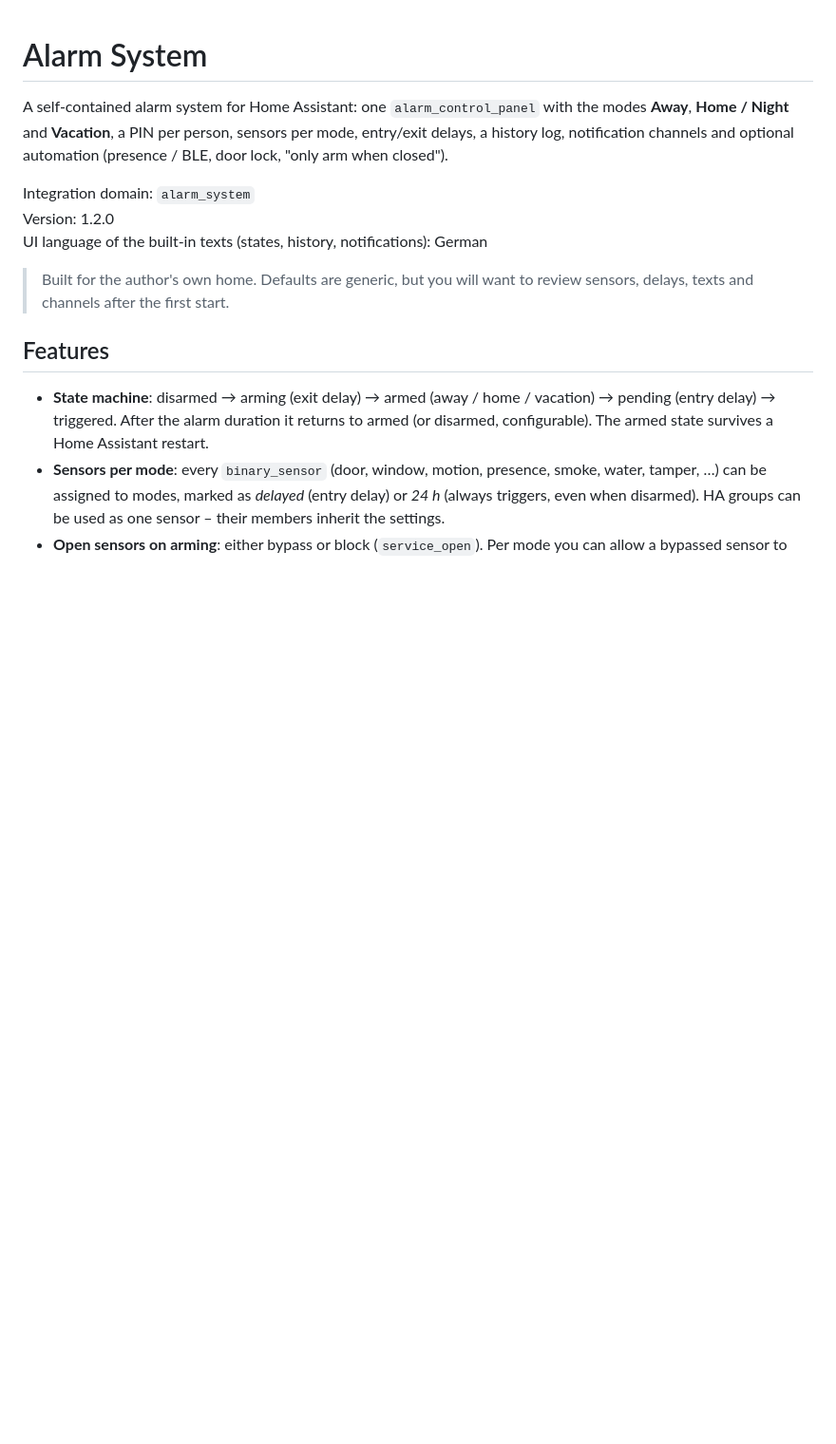
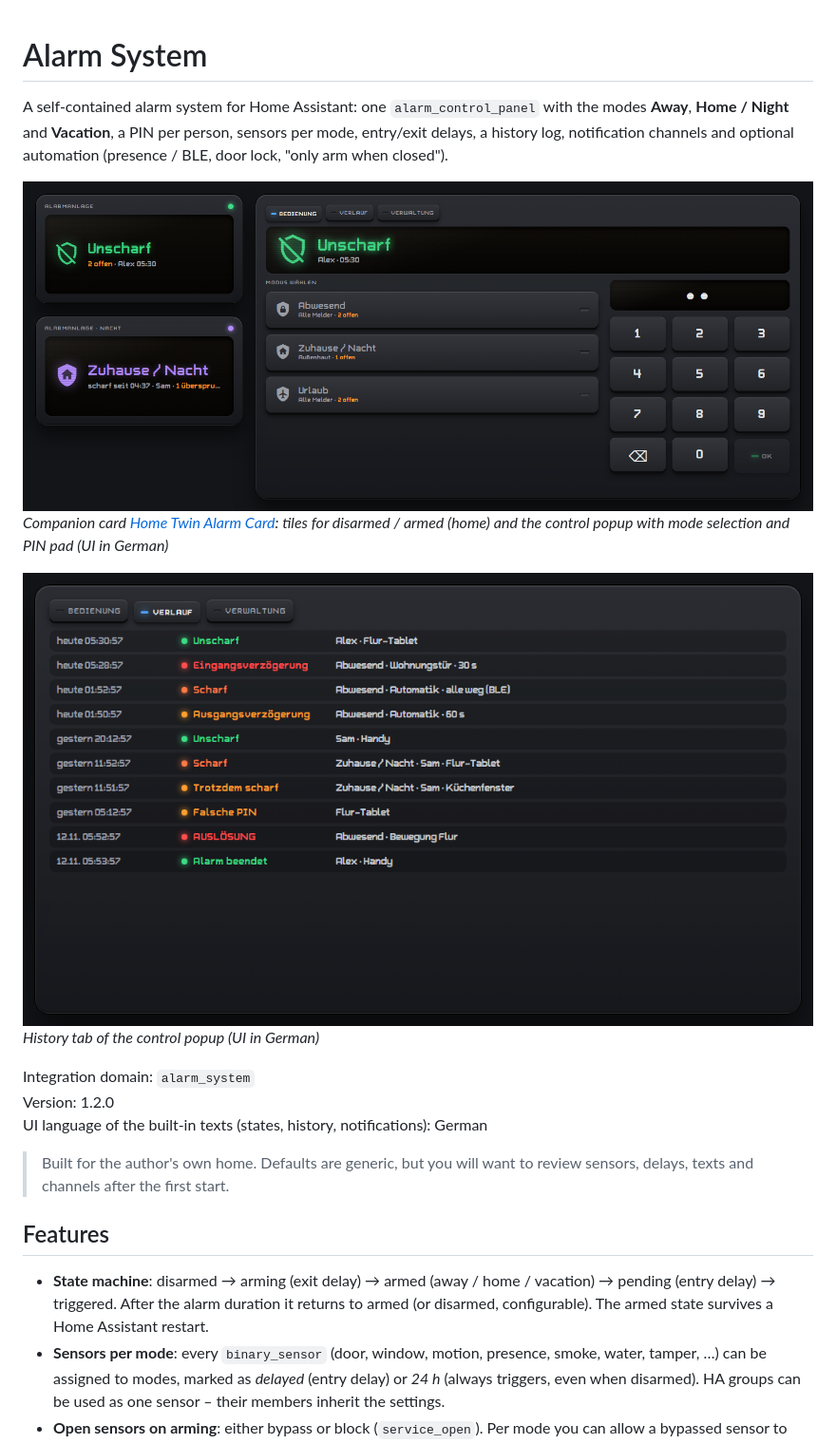
Before and after one commit to SysriX/alarm_system_ha_integration, a Markdown page: README.md, the part around the change. Shown at 95% size. Rendered like a GitHub page; pictures changed too: docs/images/history.png (added), docs/images/preview.png (added); blank space fills up the shorter version.

Commit message:
Add preview images to README

```diff
--- a/README.md
+++ b/README.md
@@ -1,6 +1,12 @@
 # Alarm System
 
 A self-contained alarm system for Home Assistant: one `alarm_control_panel` with the modes **Away**, **Home / Night** and **Vacation**, a PIN per person, sensors per mode, entry/exit delays, a history log, notification channels and optional automation (presence / BLE, door lock, "only arm when closed").
+
+![Alarm System preview](docs/images/preview.png)
+*Companion card [Home Twin Alarm Card](https://github.com/SysriX/home_twin_alarm_ha_card): tiles for disarmed / armed (home) and the control popup with mode selection and PIN pad (UI in German)*
+
+![Alarm System history](docs/images/history.png)
+*History tab of the control popup (UI in German)*
 
 Integration domain: `alarm_system`
 Version: 1.2.0
```
